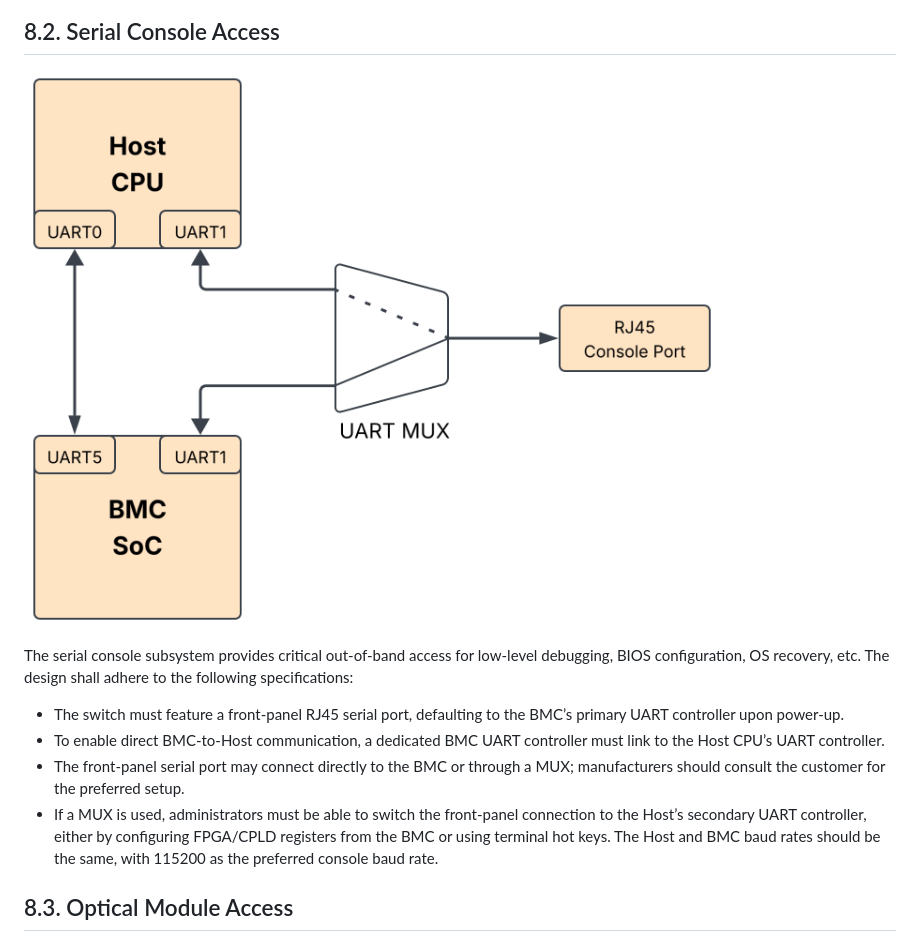
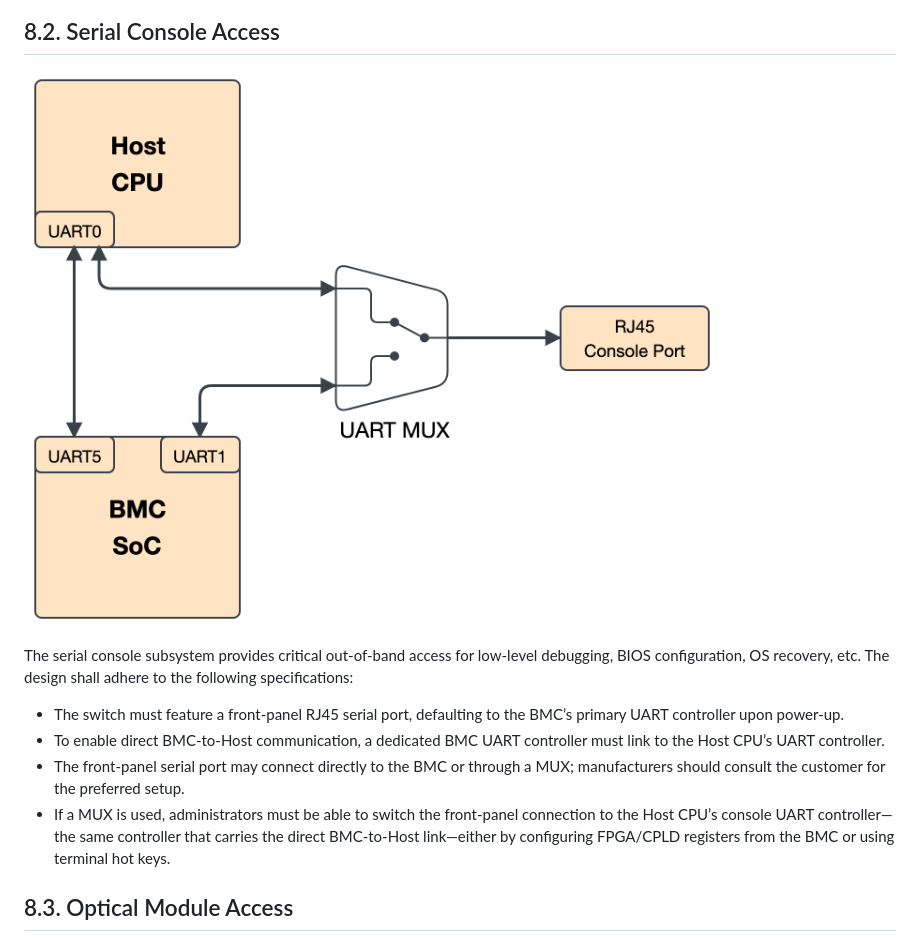
Before and after one commit to opencomputeproject/OCP-switch-platform-architecture, a Markdown page: specs/OCP_SPA_Spec.md, the part around the change. Drawn GitHub-style; pictures changed too: specs/images/image-06.png.

Commit message:
spec: Update front-panel UART MUX logic
Co-Authored-By: Claude Opus 5 (1M context) <noreply@anthropic.com>

```diff
--- a/specs/OCP_SPA_Spec.md
+++ b/specs/OCP_SPA_Spec.md
@@ -390,7 +390,7 @@ The serial console subsystem provides critical out-of-band access for low-level
 -   The switch must feature a front-panel RJ45 serial port, defaulting to the BMC’s primary UART controller upon power-up.
 -   To enable direct BMC-to-Host communication, a dedicated BMC UART controller must link to the Host CPU’s UART controller.
 -   The front-panel serial port may connect directly to the BMC or through a MUX; manufacturers should consult the customer for the preferred setup.
--   If a MUX is used, administrators must be able to switch the front-panel connection to the Host’s secondary UART controller, either by configuring FPGA/CPLD registers from the BMC or using terminal hot keys. The Host and BMC baud rates should be the same, with 115200 as the preferred console baud rate.
+-   If a MUX is used, administrators must be able to switch the front-panel connection to the Host CPU’s console UART controller—the same controller that carries the direct BMC-to-Host link—either by configuring FPGA/CPLD registers from the BMC or using terminal hot keys.
 
 ## 8.3. Optical Module Access
 
```
